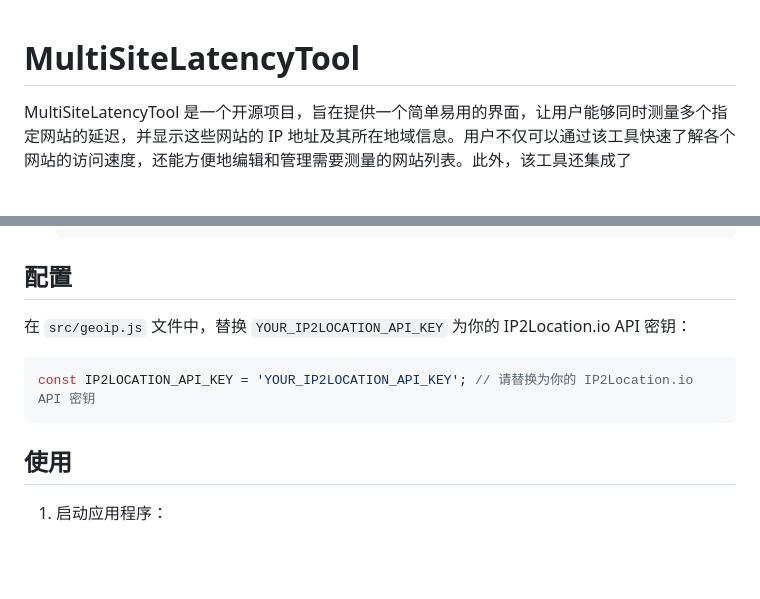
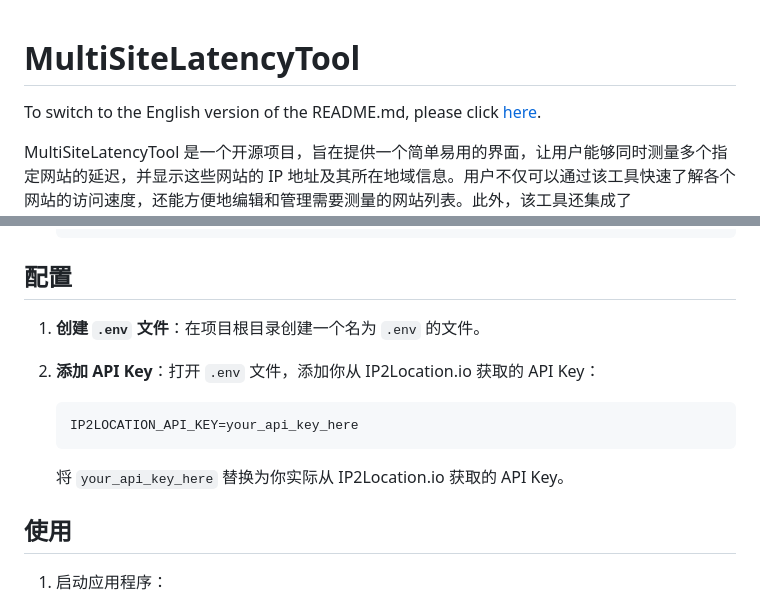
Before and after one commit to sihuangtech/multisiteprobe-desktop-community, a Markdown page: README.md, 2 parts joined by grey strips. GitHub-like rendering; blank space fills up the shorter version.

Commit message:
Added the English version of README.md

````diff
--- a/README.md
+++ b/README.md
@@ -1,4 +1,6 @@
 # MultiSiteLatencyTool
+
+To switch to the English version of the README.md, please click [here](README_en).
 
 MultiSiteLatencyTool 是一个开源项目，旨在提供一个简单易用的界面，让用户能够同时测量多个指定网站的延迟，并显示这些网站的 IP 地址及其所在地域信息。用户不仅可以通过该工具快速了解各个网站的访问速度，还能方便地编辑和管理需要测量的网站列表。此外，该工具还集成了 IP2Location.io 的 IP 地理定位服务，帮助用户直观地了解网站服务器的地理分布。通过并发测量技术，MultiSiteLatencyTool 能够高效地处理多个网站的延迟测量任务，为用户提供全面的网络性能分析报告。
 
@@ -32,11 +34,15 @@ MultiSiteLatencyTool 是一个开源项目，旨在提供一个简单易用的
 
 ## 配置
 
-在 `src/geoip.js` 文件中，替换 `YOUR_IP2LOCATION_API_KEY` 为你的 IP2Location.io API 密钥：
+1. **创建 `.env` 文件**：在项目根目录创建一个名为 `.env` 的文件。
 
-```javascript
-const IP2LOCATION_API_KEY = 'YOUR_IP2LOCATION_API_KEY'; // 请替换为你的 IP2Location.io API 密钥
-```
+2. **添加 API Key**：打开 `.env` 文件，添加你从 IP2Location.io 获取的 API Key：
+
+   ```
+   IP2LOCATION_API_KEY=your_api_key_here
+   ```
+
+   将 `your_api_key_here` 替换为你实际从 IP2Location.io 获取的 API Key。
 
 ## 使用
 
````
Also changed, not shown: README_en.md (added, +120 -0 lines).
